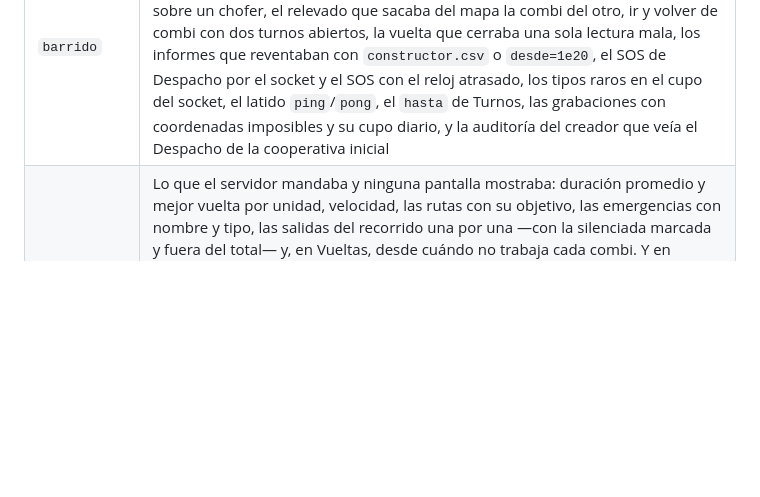
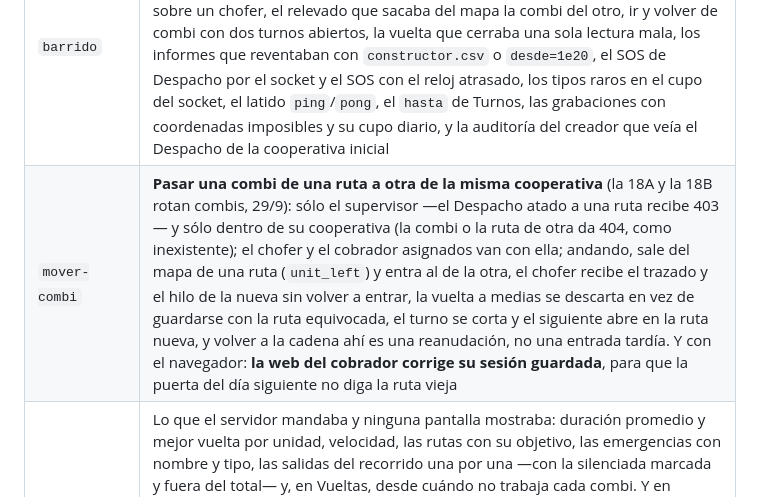
Before and after one commit to Eltiokarma/Prototipo-Celular-Rastreo-01, a Markdown page: pruebas/README.md, the part around the change. Rendered like a GitHub page; blank space fills up the shorter version.

Commit message:
Documentos: pasar una combi de ruta (tanda 10, protocolo y suite)
Co-Authored-By: Claude Opus 5.5 <noreply@anthropic.com>
Claude-Session: https://claude.ai/code/session_01VzQaRYueb6Agh29Tpcd5ZK

```diff
--- a/pruebas/README.md
+++ b/pruebas/README.md
@@ -98,6 +98,7 @@ Tres detalles que cuestan una tarde si no están escritos:
 | `rotacion` | **Rotar `DISPATCH_PASSWORD`**, que es la ruta de recuperación cuando la clave de Despacho se perdió o se filtró. Lo que se prueba no es que la nueva entre —eso es lo fácil— sino que la VIEJA deje de servir para todo, incluido lo que ya había abierto: un token dura 30 días y antes sobrevivía a la rotación, así que la cuenta que administra a todos seguía accesible un mes más con la clave que se estaba quemando |
 | `trabas` | **Dónde se traba la ruta**: la pantalla de Despacho abierta de verdad, con paradas, cortes de señal y anomalías sembrados. Lo que defiende es que AGRUPE por punto del circuito en vez de mostrar puntos sueltos (dos combis nunca frenan en el mismo metro), que cuente las paradas MEDIDAS y no sólo las que el chofer avisó, y que distinga el corte que trajo después sus posiciones del que no —la antena contra el teléfono apagado—. Ver *Bancos visuales* |
 | `barrido` | **El barrido completo del 22/9**, una sección por hallazgo del servidor: el alta que subía a un chofer a la combi de otra cooperativa, la persona que quedaba en otra ruta que su combi, los nombres reservados, «crear o restablecer Despacho» sobre un chofer, el relevado que sacaba del mapa la combi del otro, ir y volver de combi con dos turnos abiertos, la vuelta que cerraba una sola lectura mala, los informes que reventaban con `constructor.csv` o `desde=1e20`, el SOS de Despacho por el socket y el SOS con el reloj atrasado, los tipos raros en el cupo del socket, el latido `ping`/`pong`, el `hasta` de Turnos, las grabaciones con coordenadas imposibles y su cupo diario, y la auditoría del creador que veía el Despacho de la cooperativa inicial |
+| `mover-combi` | **Pasar una combi de una ruta a otra de la misma cooperativa** (la 18A y la 18B rotan combis, 29/9): sólo el supervisor —el Despacho atado a una ruta recibe 403— y sólo dentro de su cooperativa (la combi o la ruta de otra da 404, como inexistente); el chofer y el cobrador asignados van con ella; andando, sale del mapa de una ruta (`unit_left`) y entra al de la otra, el chofer recibe el trazado y el hilo de la nueva sin volver a entrar, la vuelta a medias se descarta en vez de guardarse con la ruta equivocada, el turno se corta y el siguiente abre en la ruta nueva, y volver a la cadena ahí es una reanudación, no una entrada tardía. Y con el navegador: **la web del cobrador corrige su sesión guardada**, para que la puerta del día siguiente no diga la ruta vieja |
 | `numeros-ui` | Lo que el servidor mandaba y ninguna pantalla mostraba: duración promedio y mejor vuelta por unidad, velocidad, las rutas con su objetivo, las emergencias con nombre y tipo, las salidas del recorrido una por una —con la silenciada marcada y fuera del total— y, en Vueltas, desde cuándo no trabaja cada combi. Y en Turnos, de qué día es cada fila: un rótulo por día y «+1» en el turno que cruza la medianoche, que sin la marca se lee como un turno de veintitrés horas. Y en Actividad, que las 29 acciones de auditoría se lean en castellano y no como el nombre de la columna en la base; y que Informes avise ANTES de bajar nada cuando el rango elegido pasa los 90 días que el servidor recorta. Con navegador: todo se arma en tiempo de ejecución, así que leer el HTML probaría la plantilla |
 | `chofer-shot` | La app del chofer abierta de verdad en Chromium, con dos unidades en ruta y GPS falso: **verifica** que lo que se ve venga del servidor y falla con cualquier error de JavaScript de la página. Corre en la regresión desde el 10/9. Ver *Bancos visuales* |
 | `empresas` | Que dos cooperativas no se vean **nada**: ni panel, ni mapa, ni chat, ni SOS. Incluido el privado de Despacho, que era la puerta que faltaba mirar: el código de vehículo es único en TODO el servidor y el envío solo comprobaba que existiera, así que acertar el código de una combi ajena alcanzaba para escribirle a su chofer — medido cruzando un mensaje de una empresa a otra, hoy cerrado y con la prueba puesta |
```
Also changed, not shown: PROTOCOLO.md (+12 -0 lines), REPASO-PENDIENTE.md (+46 -0 lines).
